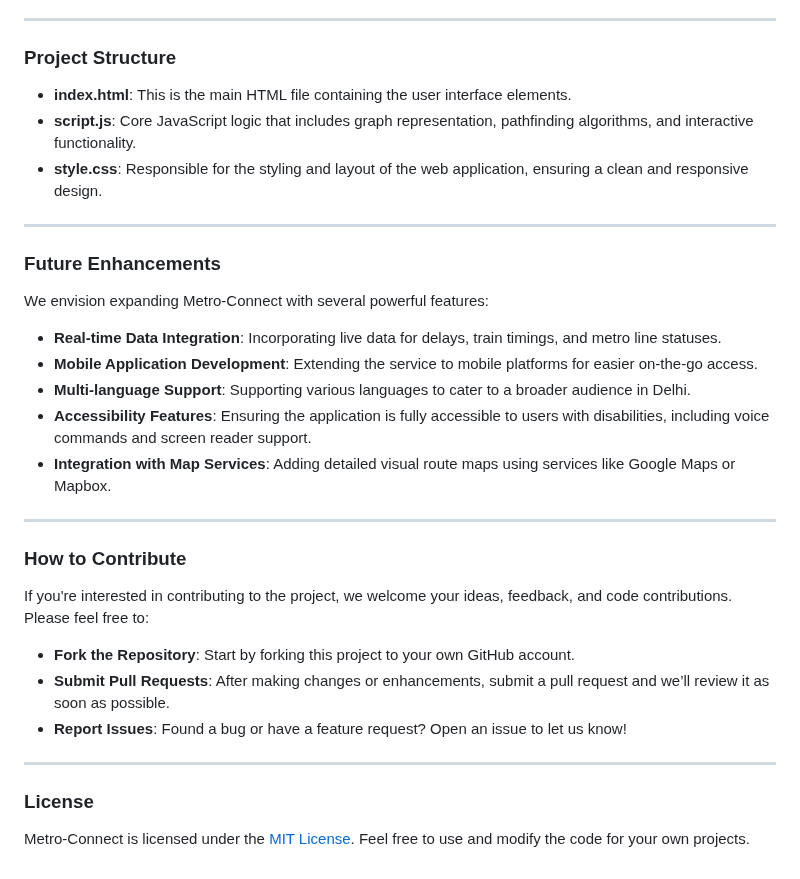
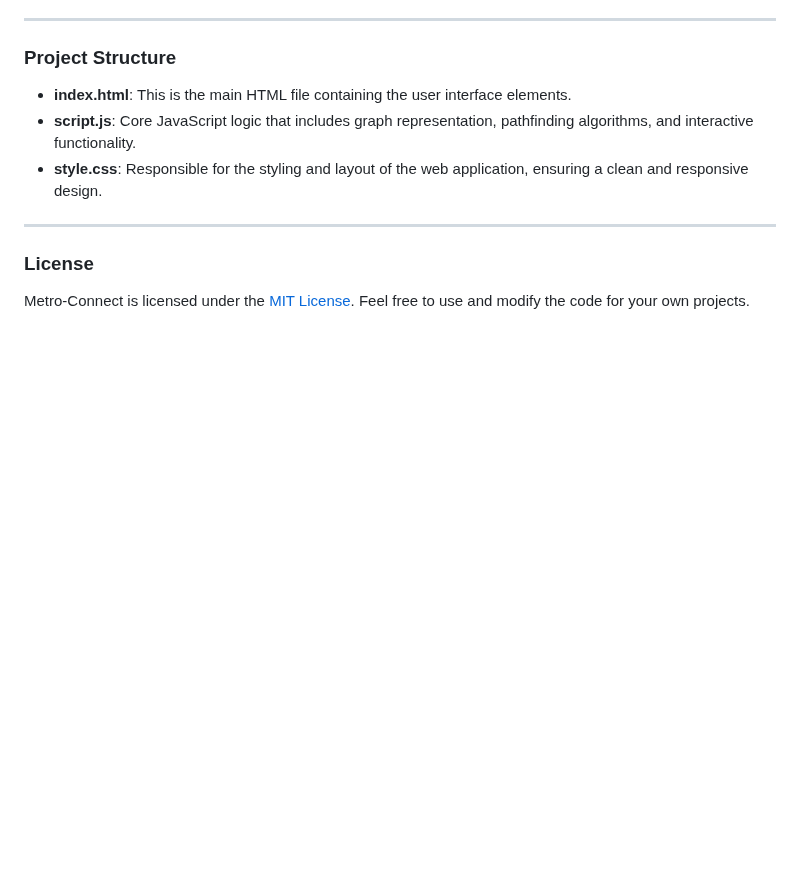
Before and after one commit to premganesh321/Metro-Connect, a Markdown page: README.md, the part around the change. GitHub-like rendering; blank space fills up the shorter version.

```diff
--- a/README.md
+++ b/README.md
@@ -61,27 +61,6 @@ The project leverages the following technologies:
 
 ---
 
-### Future Enhancements
-
-We envision expanding Metro-Connect with several powerful features:
-
-- **Real-time Data Integration**: Incorporating live data for delays, train timings, and metro line statuses.
-- **Mobile Application Development**: Extending the service to mobile platforms for easier on-the-go access.
-- **Multi-language Support**: Supporting various languages to cater to a broader audience in Delhi.
-- **Accessibility Features**: Ensuring the application is fully accessible to users with disabilities, including voice commands and screen reader support.
-- **Integration with Map Services**: Adding detailed visual route maps using services like Google Maps or Mapbox.
-
----
-
-### How to Contribute
-
-If you're interested in contributing to the project, we welcome your ideas, feedback, and code contributions. Please feel free to:
-
-- **Fork the Repository**: Start by forking this project to your own GitHub account.
-- **Submit Pull Requests**: After making changes or enhancements, submit a pull request and we’ll review it as soon as possible.
-- **Report Issues**: Found a bug or have a feature request? Open an issue to let us know!
-
----
 
 ### License
 
```
